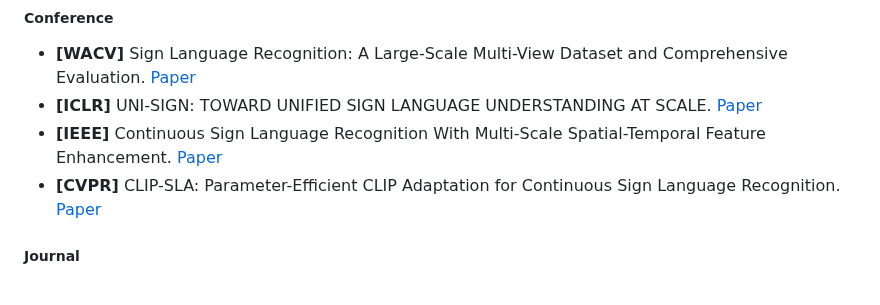
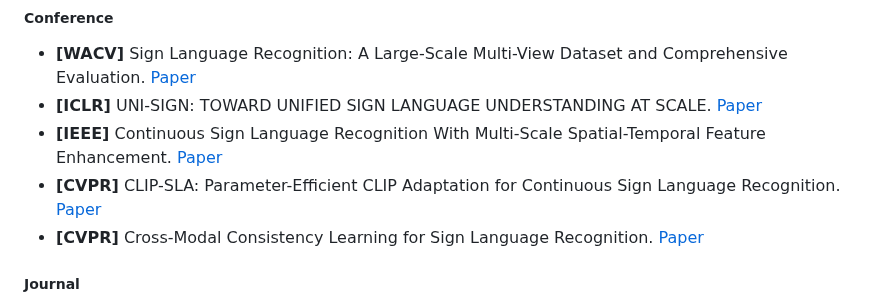
Before and after one commit to Ginqwerty/Open-Sign-Language, a Markdown page: README.md, the part around the change. Rendered like a GitHub page.

```diff
--- a/README.md
+++ b/README.md
@@ -182,6 +182,7 @@ Review. [Paper](https://www.researchgate.net/profile/Parteek-Bhatia-2/publicatio
 - **[ICLR]** UNI-SIGN: TOWARD UNIFIED SIGN LANGUAGE UNDERSTANDING AT SCALE. [Paper](https://iclr.cc/virtual/2025/poster/31250)
 - **[IEEE]** Continuous Sign Language Recognition With Multi-Scale Spatial-Temporal Feature Enhancement. [Paper](https://ieeexplore.ieee.org/abstract/document/10829616)
 - **[CVPR]** CLIP-SLA: Parameter-Efficient CLIP Adaptation for Continuous Sign Language Recognition. [Paper](https://openaccess.thecvf.com/content/CVPR2025W/SLRTP/html/Alyami_CLIP-SLA_Parameter-Efficient_CLIP_Adaptation_for_Continuous_Sign_Language_Recognition_CVPRW_2025_paper.html)
+- **[CVPR]** Cross-Modal Consistency Learning for Sign Language Recognition. [Paper](https://openaccess.thecvf.com/content/CVPR2025W/SLRTP/html/Wu_Cross-Modal_Consistency_Learning_for_Sign_Language_Recognition_CVPRW_2025_paper.html)
 
 ##### Journal
 - **[MVA]** `MAM-FSD` Continuous Sign Language Recognition Based on Motor Attention Mechanism and Frame-Level Self-Distillation. [Paper](https://arxiv.org/pdf/2402.19118)
```
